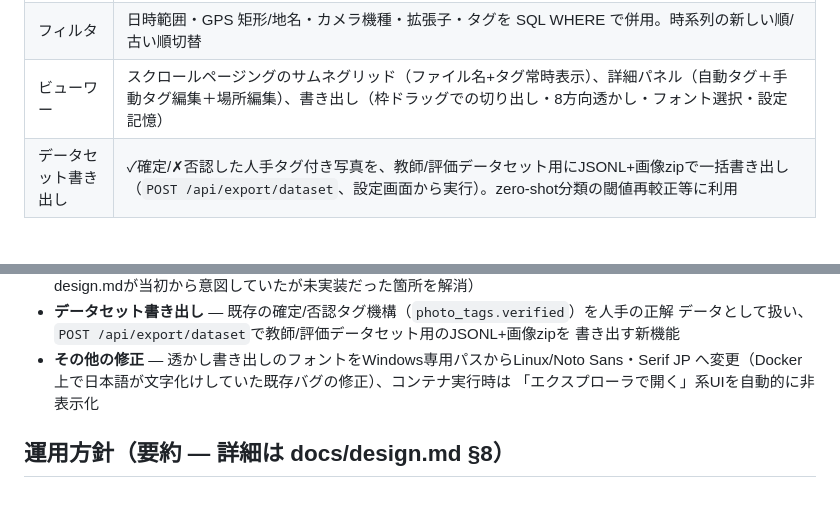
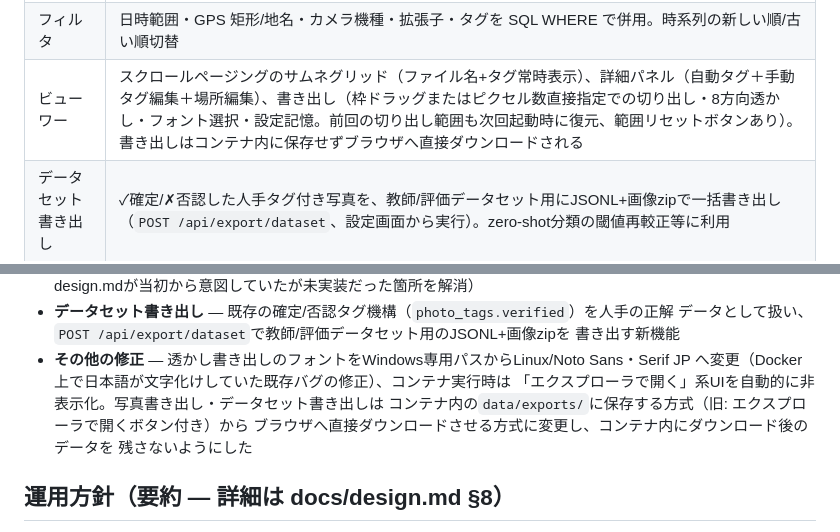
Before and after one commit to MeiNogizaka/Photofinder, a Markdown page: README.md, 2 parts joined by grey strips. Rendered like a GitHub page; blank space fills up the shorter version.

```diff
--- a/README.md
+++ b/README.md
@@ -40,7 +40,7 @@ PC ローカル / NAS 上の写真を **日本語の自然言語** と **画像
 | 自然言語検索 | 日本語クエリ → ①FTS5 全文検索（タグ/OCR/種名/地名、SudachiPy分かち書き） ②SigLIP テキスト埋め込み → 画像ベクトル近傍検索、を RRF でスコア融合。フィルタの絞り込み強度に応じてFAISSのtop-kを200〜2000へ動的に広げる |
 | 画像類似検索 | 例示画像をアップロード → SigLIP 画像埋め込みで近傍検索 + pHash 再ランク。SNS 縮小画像から原本特定にも使う（逆検索） |
 | フィルタ | 日時範囲・GPS 矩形/地名・カメラ機種・拡張子・タグを SQL WHERE で併用。時系列の新しい順/古い順切替 |
-| ビューワー | スクロールページングのサムネグリッド（ファイル名+タグ常時表示）、詳細パネル（自動タグ＋手動タグ編集＋場所編集）、書き出し（枠ドラッグでの切り出し・8方向透かし・フォント選択・設定記憶） |
+| ビューワー | スクロールページングのサムネグリッド（ファイル名+タグ常時表示）、詳細パネル（自動タグ＋手動タグ編集＋場所編集）、書き出し（枠ドラッグまたはピクセル数直接指定での切り出し・8方向透かし・フォント選択・設定記憶。前回の切り出し範囲も次回起動時に復元、範囲リセットボタンあり）。書き出しはコンテナ内に保存せずブラウザへ直接ダウンロードされる |
 | データセット書き出し | ✓確定/✗否認した人手タグ付き写真を、教師/評価データセット用にJSONL+画像zipで一括書き出し（`POST /api/export/dataset`、設定画面から実行）。zero-shot分類の閾値再較正等に利用 |
 
 ## アーキテクチャ概要
@@ -257,7 +257,10 @@ python3 -m venv .venv
   書き出す新機能
 - **その他の修正** — 透かし書き出しのフォントをWindows専用パスからLinux/Noto Sans・Serif JP
   へ変更（Docker上で日本語が文字化けしていた既存バグの修正）、コンテナ実行時は
-  「エクスプローラで開く」系UIを自動的に非表示化
+  「エクスプローラで開く」系UIを自動的に非表示化。写真書き出し・データセット書き出しは
+  コンテナ内の`data/exports/`に保存する方式（旧: エクスプローラで開くボタン付き）から
+  ブラウザへ直接ダウンロードさせる方式に変更し、コンテナ内にダウンロード後のデータを
+  残さないようにした
 
 ## 運用方針（要約 — 詳細は docs/design.md §8）
 
```
Also changed, not shown: CLAUDE.md (+19 -6 lines).
